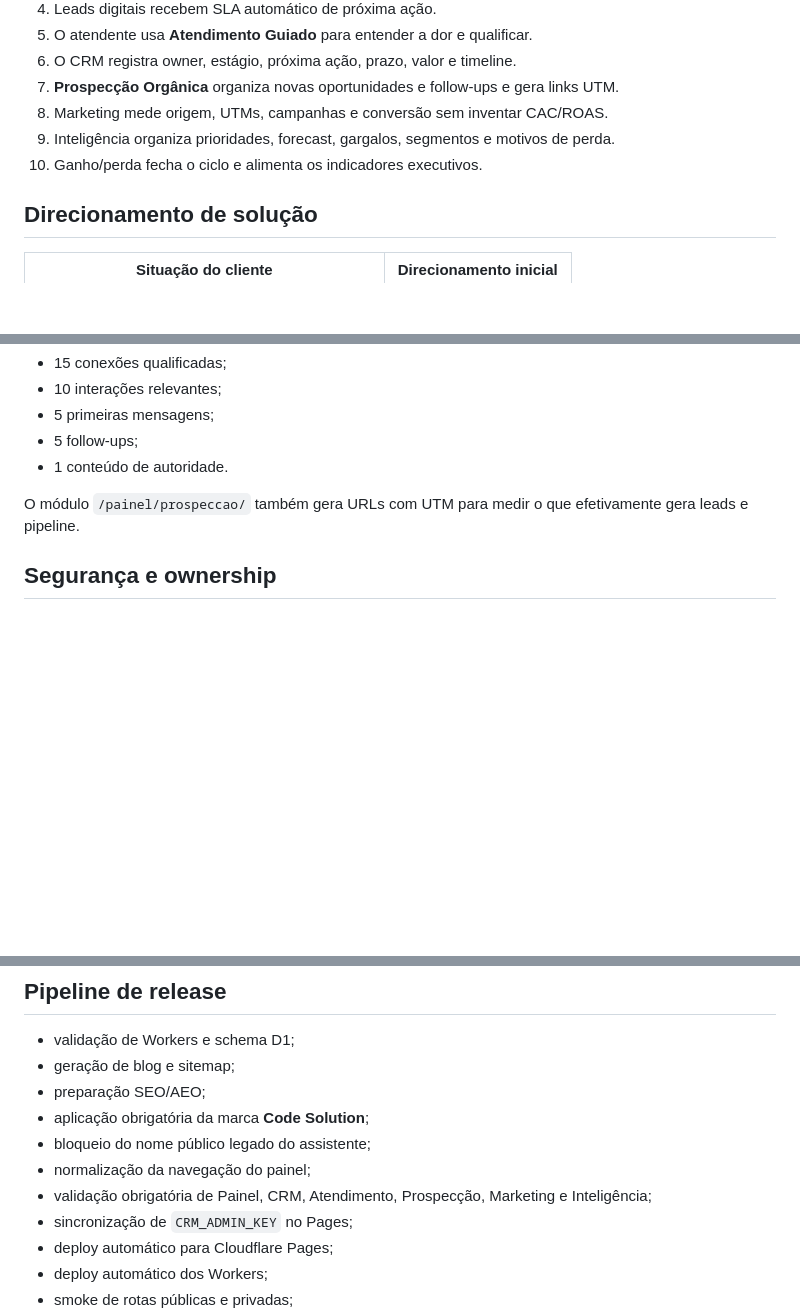
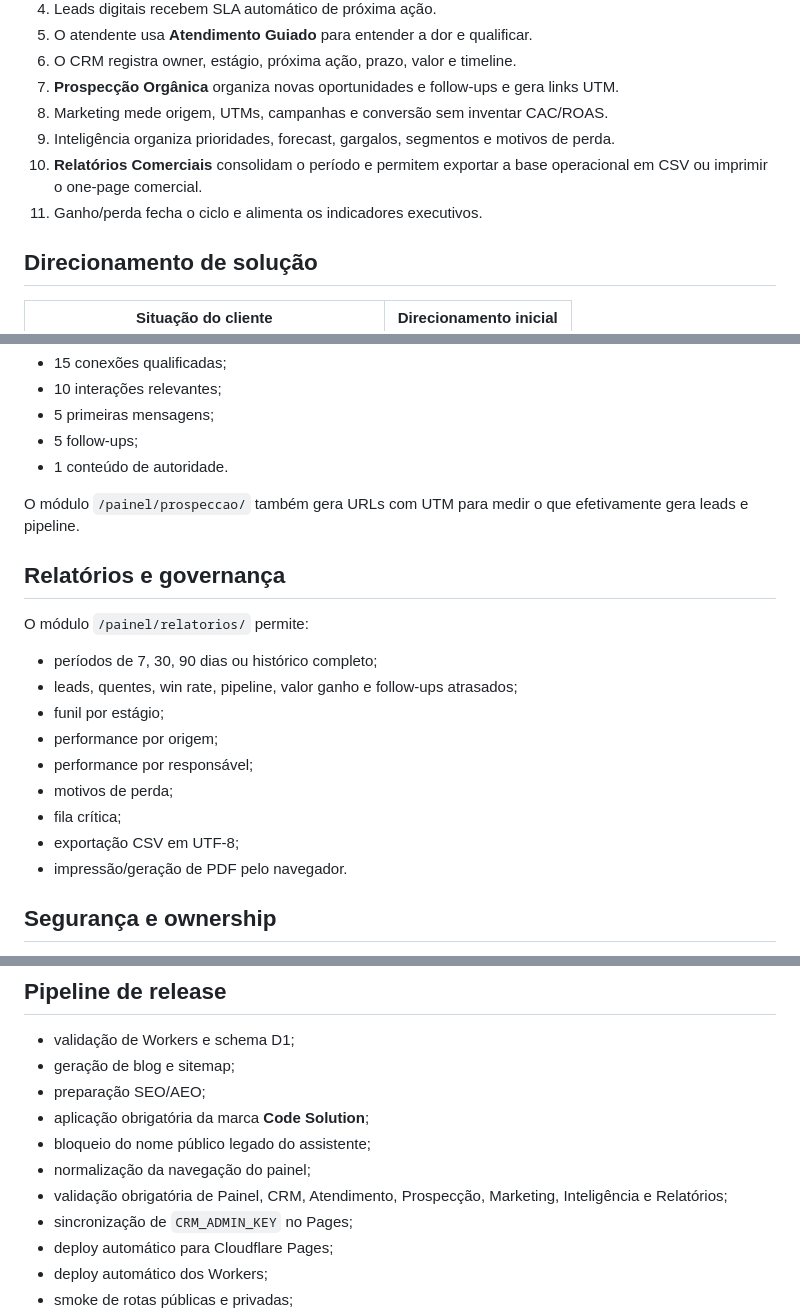
Before and after one commit to VictorHugoSimon/code-solution, a Markdown page: README.md, 3 parts joined by grey strips. Rendered like a GitHub page; blank space fills up the shorter version.

Commit message:
docs: add commercial reports module to platform map

```diff
--- a/README.md
+++ b/README.md
@@ -88,7 +90,8 @@ A operação está publicada na conta Cloudflare pessoal `Victorhugoteixeirasimo
 7. **Prospecção Orgânica** organiza novas oportunidades e follow-ups e gera links UTM.
 8. Marketing mede origem, UTMs, campanhas e conversão sem inventar CAC/ROAS.
 9. Inteligência organiza prioridades, forecast, gargalos, segmentos e motivos de perda.
-10. Ganho/perda fecha o ciclo e alimenta os indicadores executivos.
+10. **Relatórios Comerciais** consolidam o período e permitem exportar a base operacional em CSV ou imprimir o one-page comercial.
+11. Ganho/perda fecha o ciclo e alimenta os indicadores executivos.
 
 ## Direcionamento de solução
 
@@ -111,6 +114,20 @@ Cadência diária recomendada disponível no painel:
 - 1 conteúdo de autoridade.
 
 O módulo `/painel/prospeccao/` também gera URLs com UTM para medir o que efetivamente gera leads e pipeline.
+
+## Relatórios e governança
+
+O módulo `/painel/relatorios/` permite:
+
+- períodos de 7, 30, 90 dias ou histórico completo;
+- leads, quentes, win rate, pipeline, valor ganho e follow-ups atrasados;
+- funil por estágio;
+- performance por origem;
+- performance por responsável;
+- motivos de perda;
+- fila crítica;
+- exportação CSV em UTF-8;
+- impressão/geração de PDF pelo navegador.
 
 ## Segurança e ownership
 
@@ -146,7 +163,7 @@ O assistente usa Cloudflare Workers AI como provedor principal.
 - aplicação obrigatória da marca **Code Solution**;
 - bloqueio do nome público legado do assistente;
 - normalização da navegação do painel;
-- validação obrigatória de Painel, CRM, Atendimento, Prospecção, Marketing e Inteligência;
+- validação obrigatória de Painel, CRM, Atendimento, Prospecção, Marketing, Inteligência e Relatórios;
 - sincronização de `CRM_ADMIN_KEY` no Pages;
 - deploy automático para Cloudflare Pages;
 - deploy automático dos Workers;
```
Also changed, not shown: other parts of README.md (+2 -0 lines).
